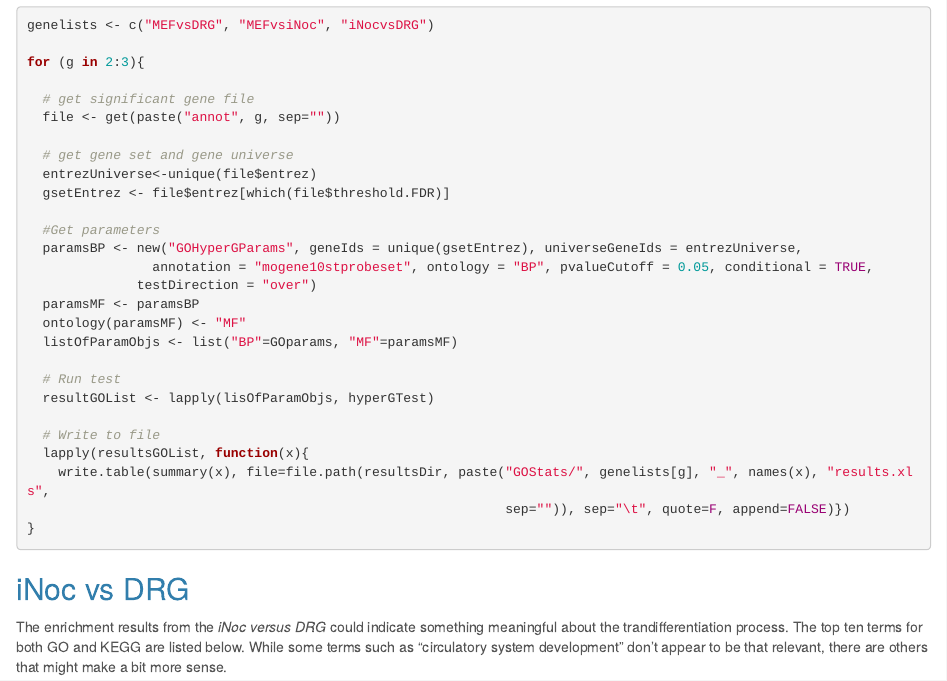
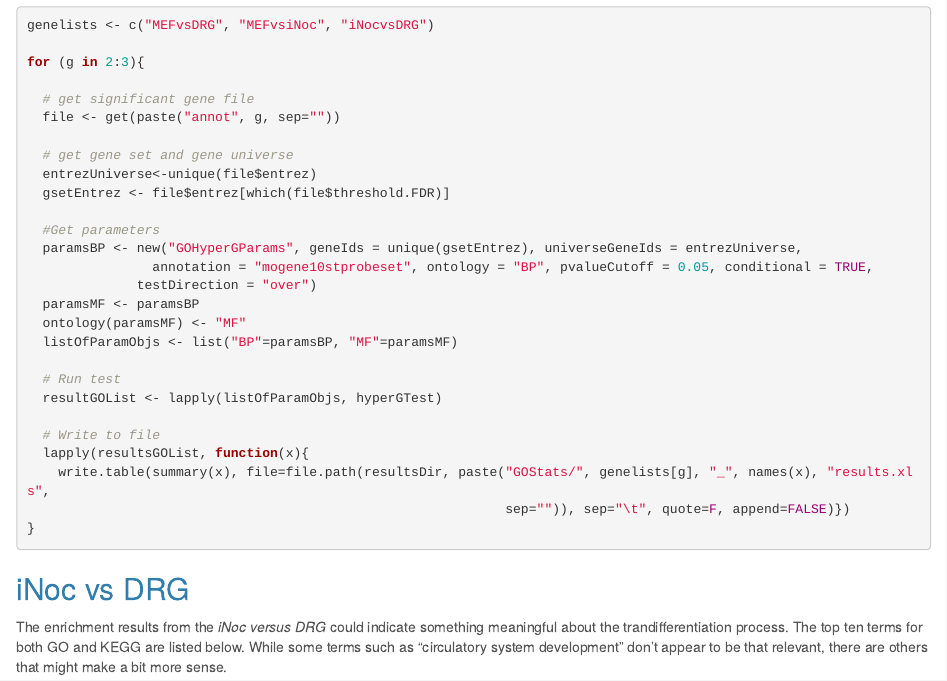
Before and after one commit to mistrm82/woolfe_transdiff, an R Markdown document (woolfe_transdiff.Rmd): the page in a window 1100 px wide, from 6870 px down. Rendered offline with R 4.5, knitr and Pandoc, with nearby package versions; some code elsewhere in the file could not run offline; common packages that the code uses without loading them are loaded.

Commit message:
corrections to GOSTATS

```diff
--- a/woolfe_transdiff.Rmd
+++ b/woolfe_transdiff.Rmd
@@ -331,10 +331,10 @@ for (g in 2:3){
               testDirection = "over")
   paramsMF <- paramsBP
   ontology(paramsMF) <- "MF"
-  listOfParamObjs <- list("BP"=GOparams, "MF"=paramsMF)
+  listOfParamObjs <- list("BP"=paramsBP, "MF"=paramsMF)
 
   # Run test
-  resultGOList <- lapply(lisOfParamObjs, hyperGTest)
+  resultGOList <- lapply(listOfParamObjs, hyperGTest)
 
   # Write to file
   lapply(resultsGOList, function(x){
```
